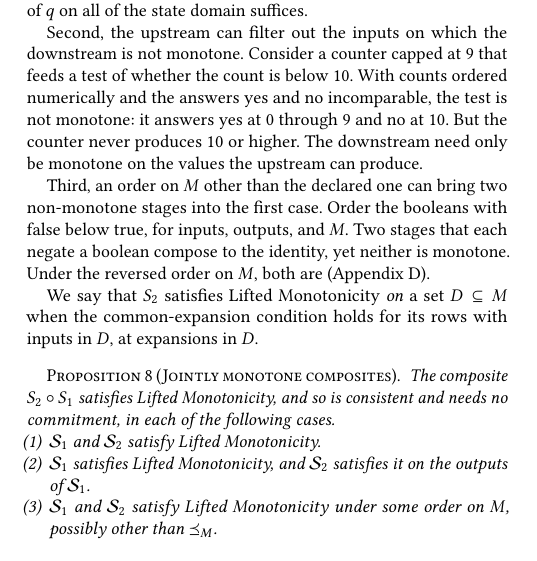
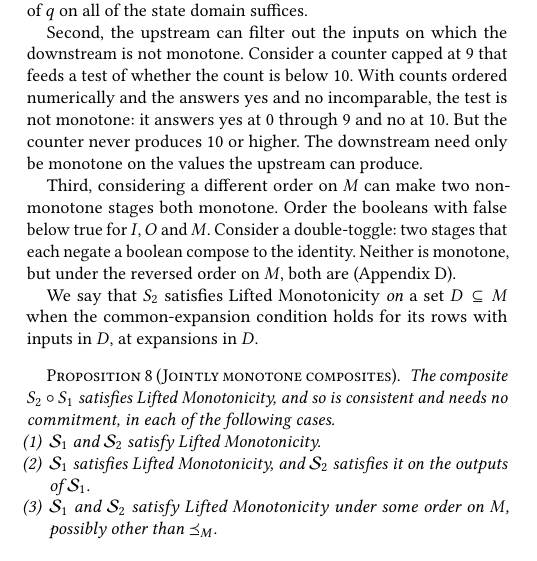
Before and after one commit to jhellerstein/coord-criterion, a LaTeX document (main.tex, which reads sections/composition.tex): part of one column of page 12 of 31, cut so that both start at the same text. Compiled offline with pdfLaTeX.

Commit message:
tighten Complete CALM

```diff
--- a/sections/composition.tex
+++ b/sections/composition.tex
@@ -89,10 +89,10 @@ no incomparable, the test is not monotone: it answers yes at $0$ through $9$
 and no at $10$.  But the counter never produces $10$ or higher.  The
 downstream need only be monotone on the values the upstream can produce.
 
-Third, an order on $M$ other than the declared one can bring two
-non-monotone stages into the first case.  Order the booleans with false below
-true, for inputs, outputs, and $M$.  Two stages that each negate a boolean
-compose to the identity, yet neither is monotone.  Under the reversed order on
+Third, considering a different order on $M$ can make two
+non-monotone stages both monotone.  Order the booleans with false below
+true for $I$, $O$ and $M$.  Consider a double-toggle: two stages that
+each negate a boolean compose to the identity. Neither is monotone, but under the reversed order on
 $M$, both are (Appendix~\ref{app:composition}).
 
 We say that $S_2$ satisfies Lifted Monotonicity \emph{on} a set $D\subseteq M$
```
